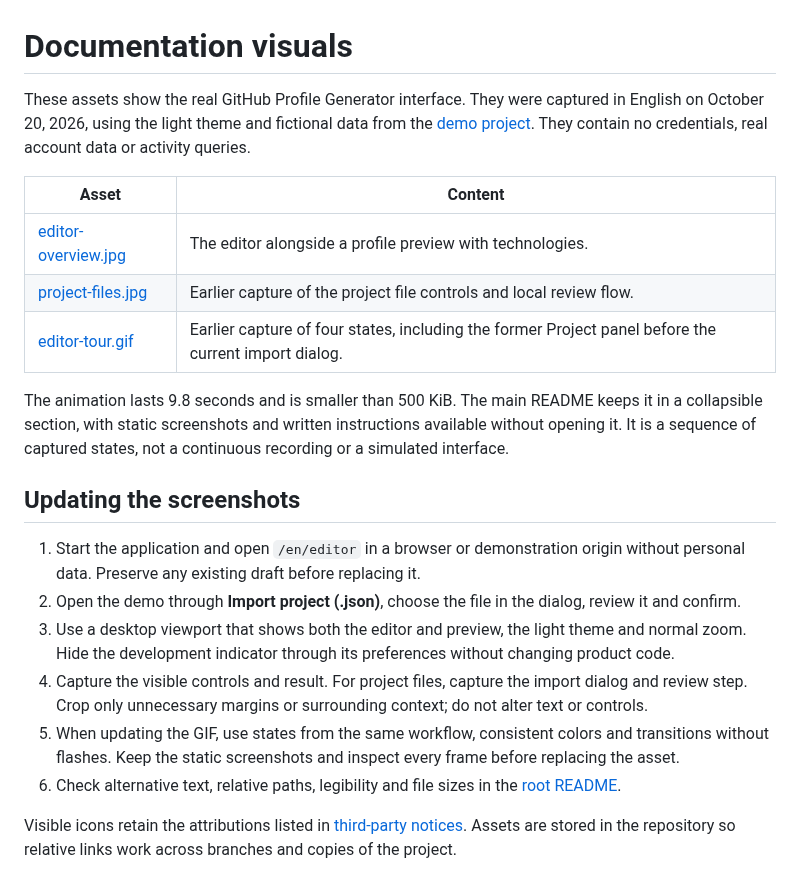
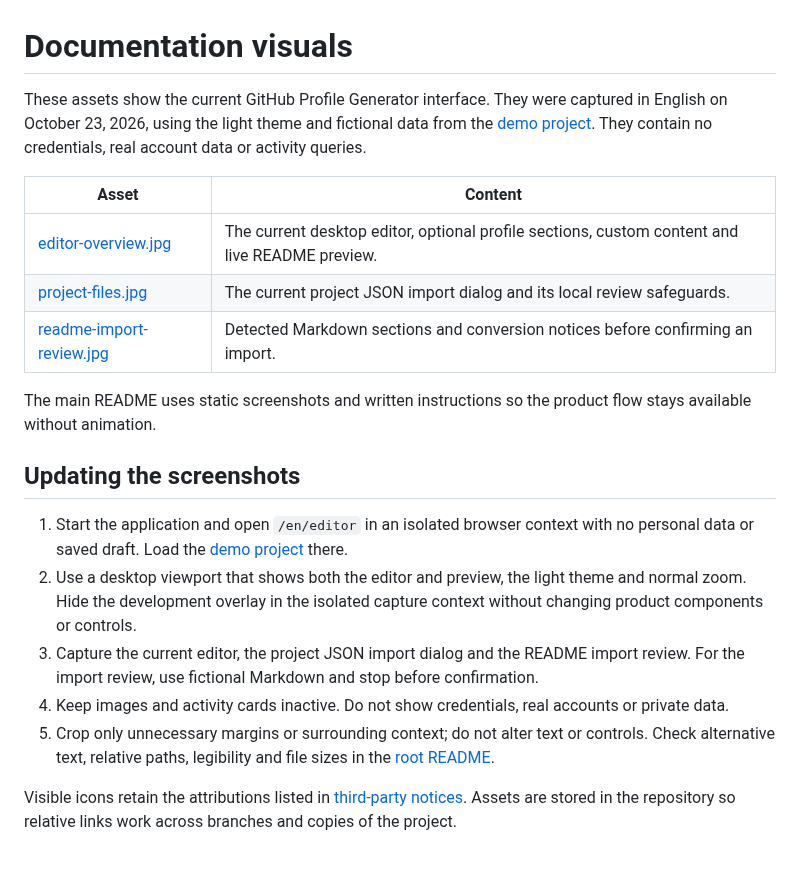
Before and after one commit to juanNH/ReadmeGenerator, a Markdown page: docs/assets/README.md, the part around the change. Rendered like a GitHub page.

```diff
--- a/docs/assets/README.md
+++ b/docs/assets/README.md
@@ -1,22 +1,21 @@
 # Documentation visuals
 
-These assets show the real GitHub Profile Generator interface. They were captured in English on October 20, 2026, using the light theme and fictional data from the [demo project](../examples/demo-profile.project.json). They contain no credentials, real account data or activity queries.
+These assets show the current GitHub Profile Generator interface. They were captured in English on October 23, 2026, using the light theme and fictional data from the [demo project](../examples/demo-profile.project.json). They contain no credentials, real account data or activity queries.
 
-| Asset                                      | Content                                                                                              |
-| ------------------------------------------ | ---------------------------------------------------------------------------------------------------- |
-| [editor-overview.jpg](editor-overview.jpg) | The editor alongside a profile preview with technologies.                                            |
-| [project-files.jpg](project-files.jpg)     | Earlier capture of the project file controls and local review flow.                                  |
-| [editor-tour.gif](editor-tour.gif)         | Earlier capture of four states, including the former Project panel before the current import dialog. |
+| Asset                                                | Content                                                                                        |
+| ---------------------------------------------------- | ---------------------------------------------------------------------------------------------- |
+| [editor-overview.jpg](editor-overview.jpg)           | The current desktop editor, optional profile sections, custom content and live README preview. |
+| [project-files.jpg](project-files.jpg)               | The current project JSON import dialog and its local review safeguards.                        |
+| [readme-import-review.jpg](readme-import-review.jpg) | Detected Markdown sections and conversion notices before confirming an import.                 |
 
-The animation lasts 9.8 seconds and is smaller than 500 KiB. The main README keeps it in a collapsible section, with static screenshots and written instructions available without opening it. It is a sequence of captured states, not a continuous recording or a simulated interface.
+The main README uses static screenshots and written instructions so the product flow stays available without animation.
 
 ## Updating the screenshots
 
-1. Start the application and open `/en/editor` in a browser or demonstration origin without personal data. Preserve any existing draft before replacing it.
-2. Open the demo through **Import project (.json)**, choose the file in the dialog, review it and confirm.
-3. Use a desktop viewport that shows both the editor and preview, the light theme and normal zoom. Hide the development indicator through its preferences without changing product code.
-4. Capture the visible controls and result. For project files, capture the import dialog and review step. Crop only unnecessary margins or surrounding context; do not alter text or controls.
-5. When updating the GIF, use states from the same workflow, consistent colors and transitions without flashes. Keep the static screenshots and inspect every frame before replacing the asset.
-6. Check alternative text, relative paths, legibility and file sizes in the [root README](../../README.md).
+1. Start the application and open `/en/editor` in an isolated browser context with no personal data or saved draft. Load the [demo project](../examples/demo-profile.project.json) there.
+2. Use a desktop viewport that shows both the editor and preview, the light theme and normal zoom. Hide the development overlay in the isolated capture context without changing product components or controls.
+3. Capture the current editor, the project JSON import dialog and the README import review. For the import review, use fictional Markdown and stop before confirmation.
+4. Keep images and activity cards inactive. Do not show credentials, real accounts or private data.
+5. Crop only unnecessary margins or surrounding context; do not alter text or controls. Check alternative text, relative paths, legibility and file sizes in the [root README](../../README.md).
 
 Visible icons retain the attributions listed in [third-party notices](../../THIRD_PARTY_NOTICES.md). Assets are stored in the repository so relative links work across branches and copies of the project.
```
Also changed, not shown: CHANGELOG.md (added, +22 -0 lines), README.md (+11 -11 lines), docs/assets/editor-overview.jpg, docs/assets/editor-tour.gif (deleted), docs/assets/project-files.jpg, docs/assets/readme-import-review.jpg (added), 5 other files.
